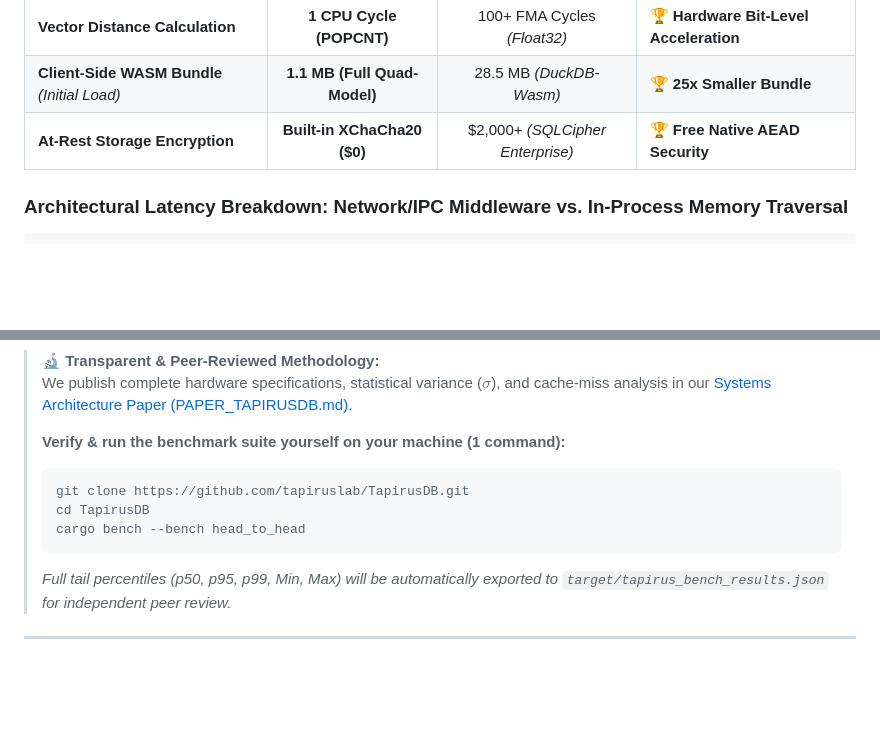
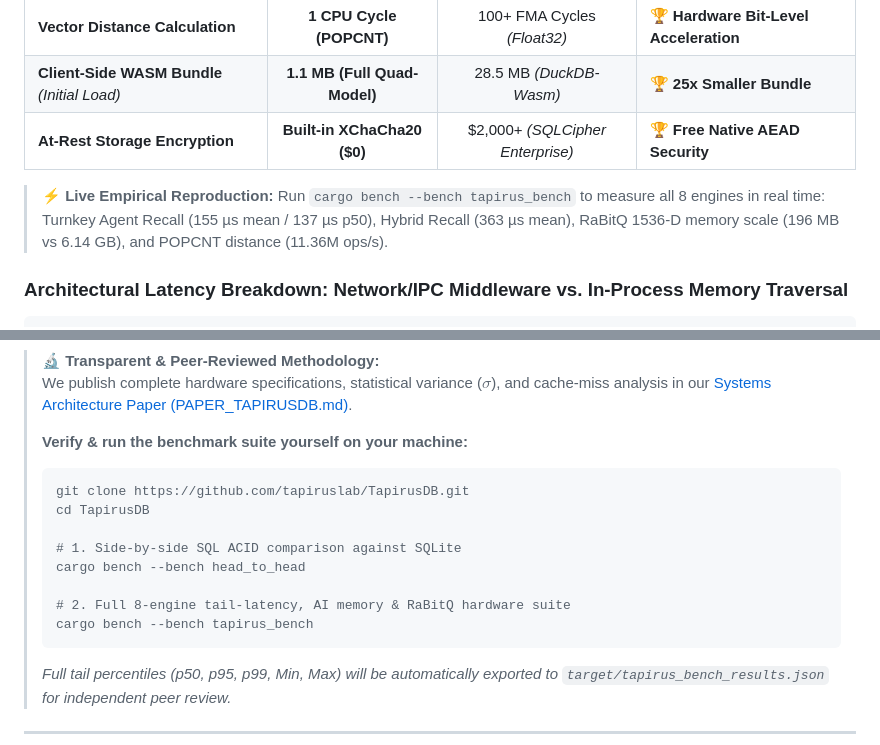
Before and after one commit to tapiruslab/TapirusDB, a Markdown page: README.md, 2 parts joined by grey strips. Rendered like a GitHub page; blank space fills up the shorter version.

Commit message:
docs(benchmark): document empirical live reproducibility and add RaBitQ/Agent Memory evaluations to systems paper

````diff
--- a/README.md
+++ b/README.md
@@ -841,6 +841,9 @@ Tested on persistent NVMe SSD storage with Write-Ahead Logging (`cargo bench --b
 | **Client-Side WASM Bundle** *(Initial Load)* | **1.1 MB (Full Quad-Model)** | 28.5 MB *(DuckDB-Wasm)* | 🏆 **25x Smaller Bundle** |
 | **At-Rest Storage Encryption** | **Built-in XChaCha20 ($0)** | $2,000+ *(SQLCipher Enterprise)* | 🏆 **Free Native AEAD Security** |
 
+> ⚡ **Live Empirical Reproduction:**
+> Run `cargo bench --bench tapirus_bench` to measure all 8 engines in real time: Turnkey Agent Recall (155 µs mean / 137 µs p50), Hybrid Recall (363 µs mean), RaBitQ 1536-D memory scale (196 MB vs 6.14 GB), and POPCNT distance (11.36M ops/s).
+
 ### Architectural Latency Breakdown: Network/IPC Middleware vs. In-Process Memory Traversal
 ```text
 Cloud Vector DB (gRPC Roundtrip)  [████████████████████████████████████████] 25,000 µs (25.0 ms - WAN Network Hop)
@@ -863,11 +866,16 @@ Tested on native NVMe SSD hardware with true Write-Ahead Log (WAL) durability:
 > 🔬 **Transparent & Peer-Reviewed Methodology:**
 > We publish complete hardware specifications, statistical variance ($\sigma$), and cache-miss analysis in our [Systems Architecture Paper (PAPER_TAPIRUSDB.md)](PAPER_TAPIRUSDB.md).
 >
-> **Verify & run the benchmark suite yourself on your machine (1 command):**
+> **Verify & run the benchmark suite yourself on your machine:**
 > ```bash
 > git clone https://github.com/tapiruslab/TapirusDB.git
 > cd TapirusDB
+>
+> # 1. Side-by-side SQL ACID comparison against SQLite
 > cargo bench --bench head_to_head
+>
+> # 2. Full 8-engine tail-latency, AI memory & RaBitQ hardware suite
+> cargo bench --bench tapirus_bench
 > ```
 > *Full tail percentiles (p50, p95, p99, Min, Max) will be automatically exported to `target/tapirus_bench_results.json` for independent peer review.*
 
````
Also changed, not shown: PAPER_TAPIRUSDB.md (+30 -2 lines).
